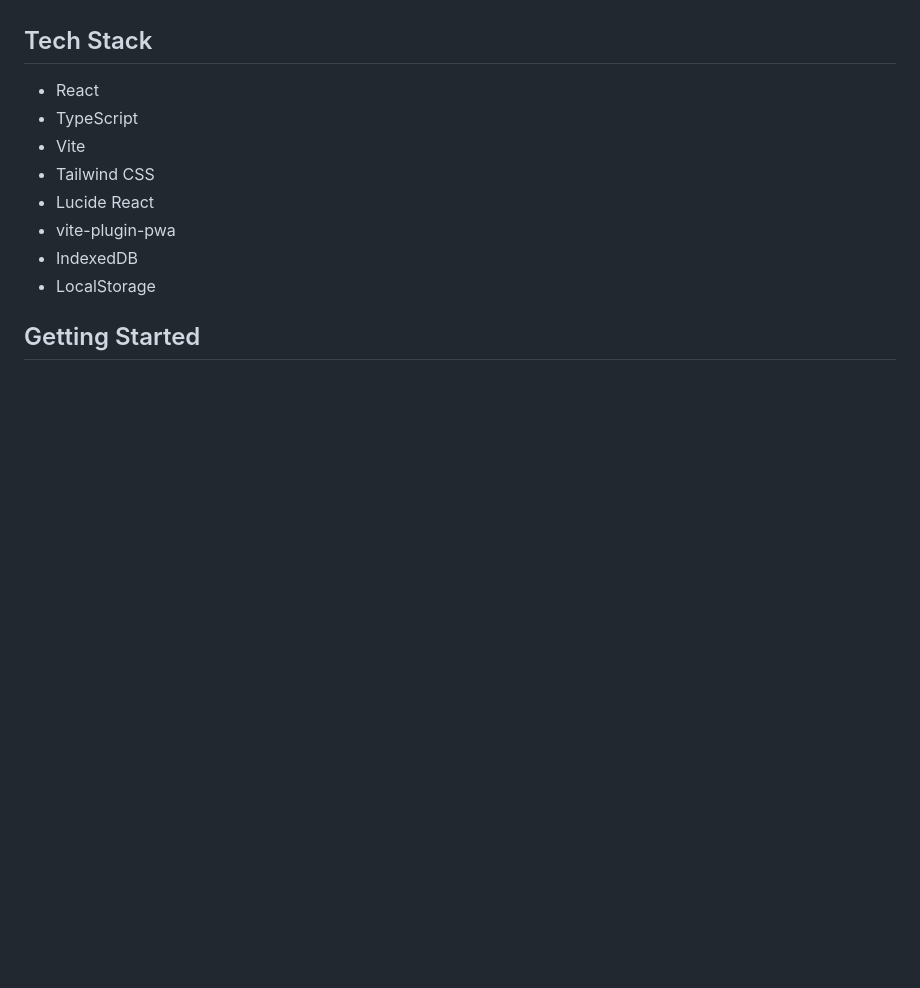
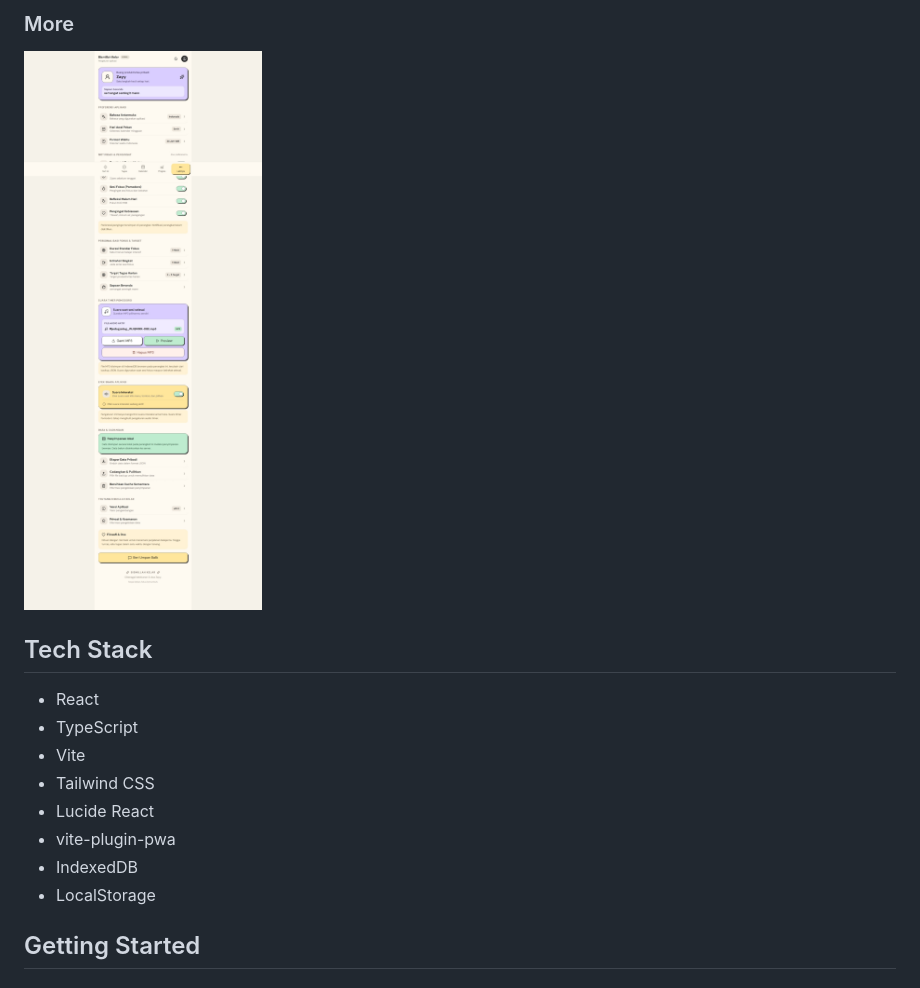
Before and after one commit to zetzaynn/bismillah-kelar, a Markdown page: README.md, the part around one of its changes. Drawn GitHub-style; pictures changed too: screenshots/more.jpeg (added); blank space fills up the shorter version.

Commit message:
docs: add application screenshots

```diff
--- a/README.md
+++ b/README.md
@@ -18,3 +33,5 @@ Built with React and TypeScript, this application is designed as a Progressive W
+### More
+![Application Settings](screenshots/more.jpeg)
 
 ## Tech Stack
 
```
Also changed, not shown: other parts of README.md (+15 -0 lines), screenshots/calendar.jpeg (added), screenshots/progress.jpeg (added), screenshots/tasks.jpeg (added), screenshots/today.jpeg (added).
